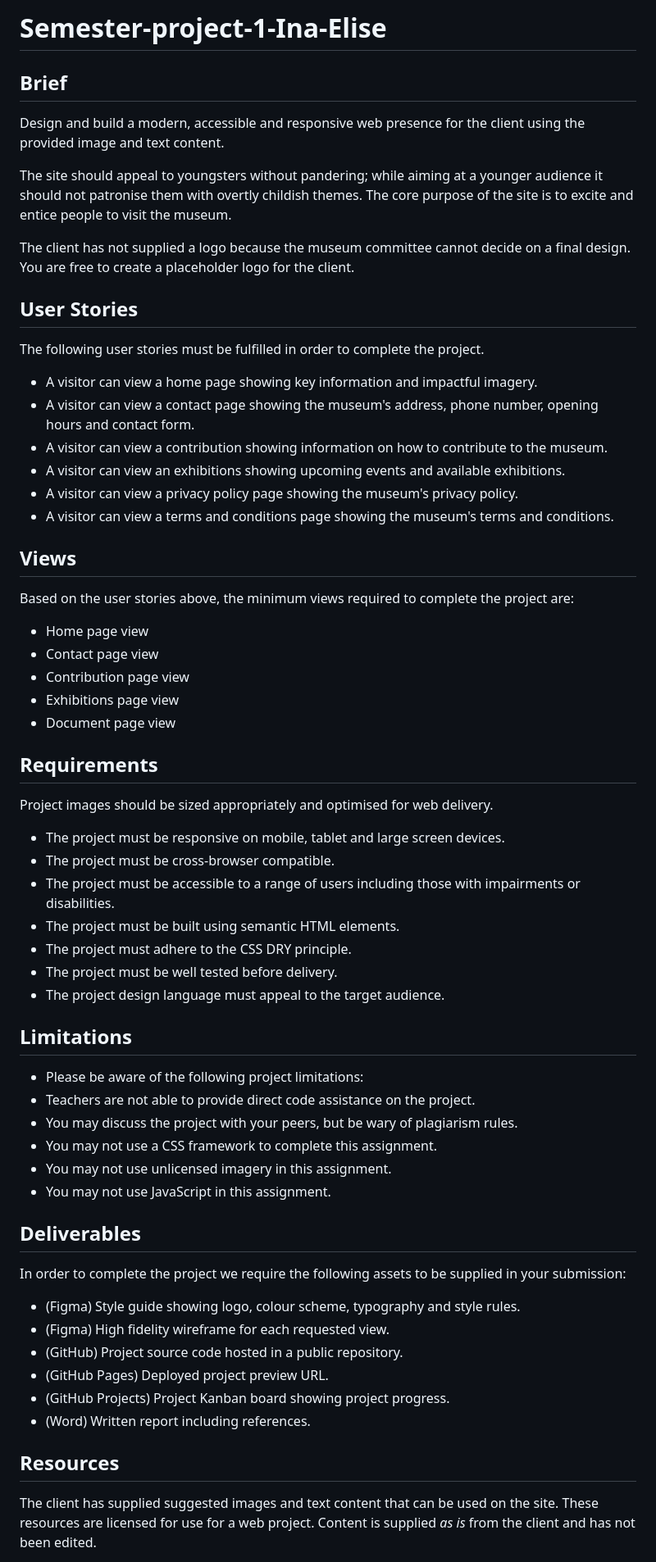
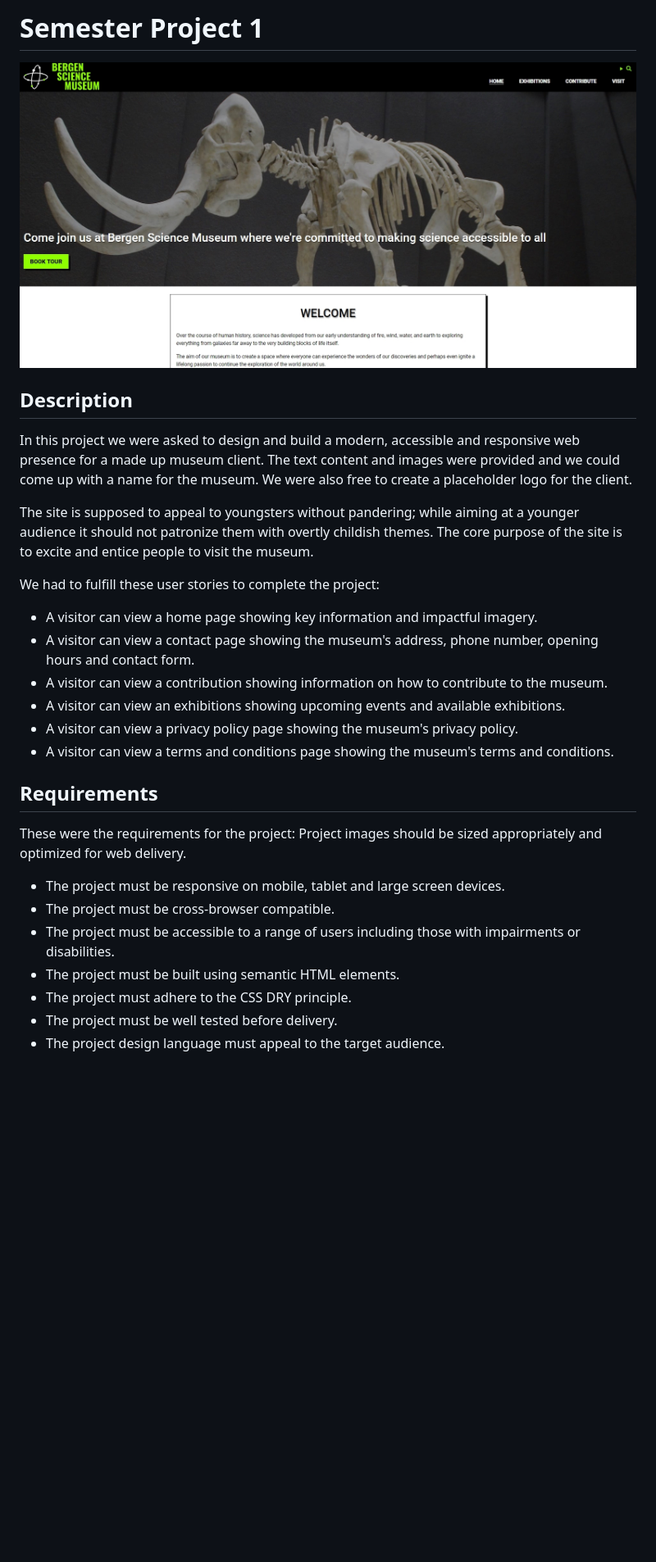
Before and after one commit to Inaelise/Semester-project-1, a Markdown page: README.md, the part around the change printed below. Shown: that part at 82% size. Drawn GitHub-style; pictures changed too: images/718f489c907392c79b369246ec7ecda9.jpg (added); blank space fills up the shorter version.

Commit message:
Adds changes to the readme

```diff
--- a/README.md
+++ b/README.md
@@ -1,29 +1,27 @@
-# Semester-project-1-Ina-Elise
+# Semester Project 1
 
-## Brief
-Design and build a modern, accessible and responsive web presence for the client using the provided image and text content.
+![image](./images/718f489c907392c79b369246ec7ecda9.jpg)
 
-The site should appeal to youngsters without pandering; while aiming at a younger audience it should not patronise them with overtly childish themes. The core purpose of the site is to excite and entice people to visit the museum.
+## Description
 
-The client has not supplied a logo because the museum committee cannot decide on a final design. You are free to create a placeholder logo for the client.
+In this project we were asked to design and build a modern, accessible and responsive web presence for a made up museum client. The text content and images were provided and we could come up with a name for the museum. We were also free to create a placeholder logo for the client.
 
-## User Stories
-The following user stories must be fulfilled in order to complete the project.
+The site is supposed to appeal to youngsters without pandering; while aiming at a younger audience it should not patronize them with overtly childish themes. The core purpose of the site is to excite and entice people to visit the museum.
+
+We had to fulfill these user stories to complete the project:
+
 - A visitor can view a home page showing key information and impactful imagery.
 - A visitor can view a contact page showing the museum's address, phone number, opening hours and contact form.
 - A visitor can view a contribution showing information on how to contribute to the museum.
 - A visitor can view an exhibitions showing upcoming events and available exhibitions.
 - A visitor can view a privacy policy page showing the museum's privacy policy.
 - A visitor can view a terms and conditions page showing the museum's terms and conditions.
-## Views
-Based on the user stories above, the minimum views required to complete the project are:
-- Home page view
-- Contact page view
-- Contribution page view
-- Exhibitions page view
-- Document page view
+
 ## Requirements
-Project images should be sized appropriately and optimised for web delivery.
+
+These were the requirements for the project:
+Project images should be sized appropriately and optimized for web delivery.
+
 - The project must be responsive on mobile, tablet and large screen devices.
 - The project must be cross-browser compatible.
 - The project must be accessible to a range of users including those with impairments or disabilities.
@@ -31,21 +29,4 @@ Project images should be sized appropriately and optimised for web delivery.
 - The project must adhere to the CSS DRY principle.
 - The project must be well tested before delivery.
 - The project design language must appeal to the target audience.
-## Limitations
-- Please be aware of the following project limitations:
-- Teachers are not able to provide direct code assistance on the project.
-- You may discuss the project with your peers, but be wary of plagiarism rules.
-- You may not use a CSS framework to complete this assignment.
-- You may not use unlicensed imagery in this assignment.
-- You may not use JavaScript in this assignment.
-## Deliverables
-In order to complete the project we require the following assets to be supplied in your submission:
-- (Figma) Style guide showing logo, colour scheme, typography and style rules.
-- (Figma) High fidelity wireframe for each requested view.
-- (GitHub) Project source code hosted in a public repository.
-- (GitHub Pages) Deployed project preview URL.
-- (GitHub Projects) Project Kanban board showing project progress.
-- (Word) Written report including references.
-## Resources
-The client has supplied suggested images and text content that can be used on the site. These resources are licensed for use for a web project. Content is supplied *as is* from the client and has not been edited.
 
```
Also changed, not shown: other parts of README.md (+10 -1 lines).
